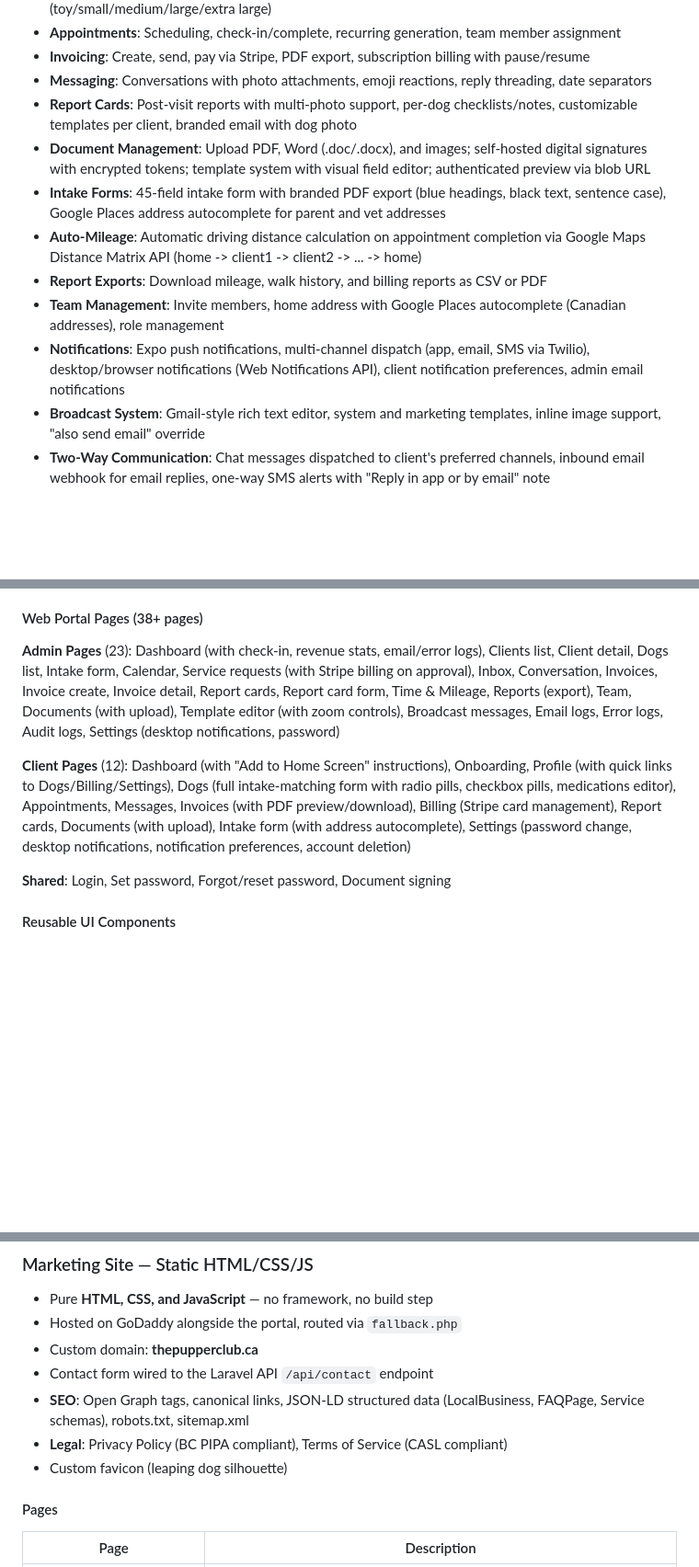
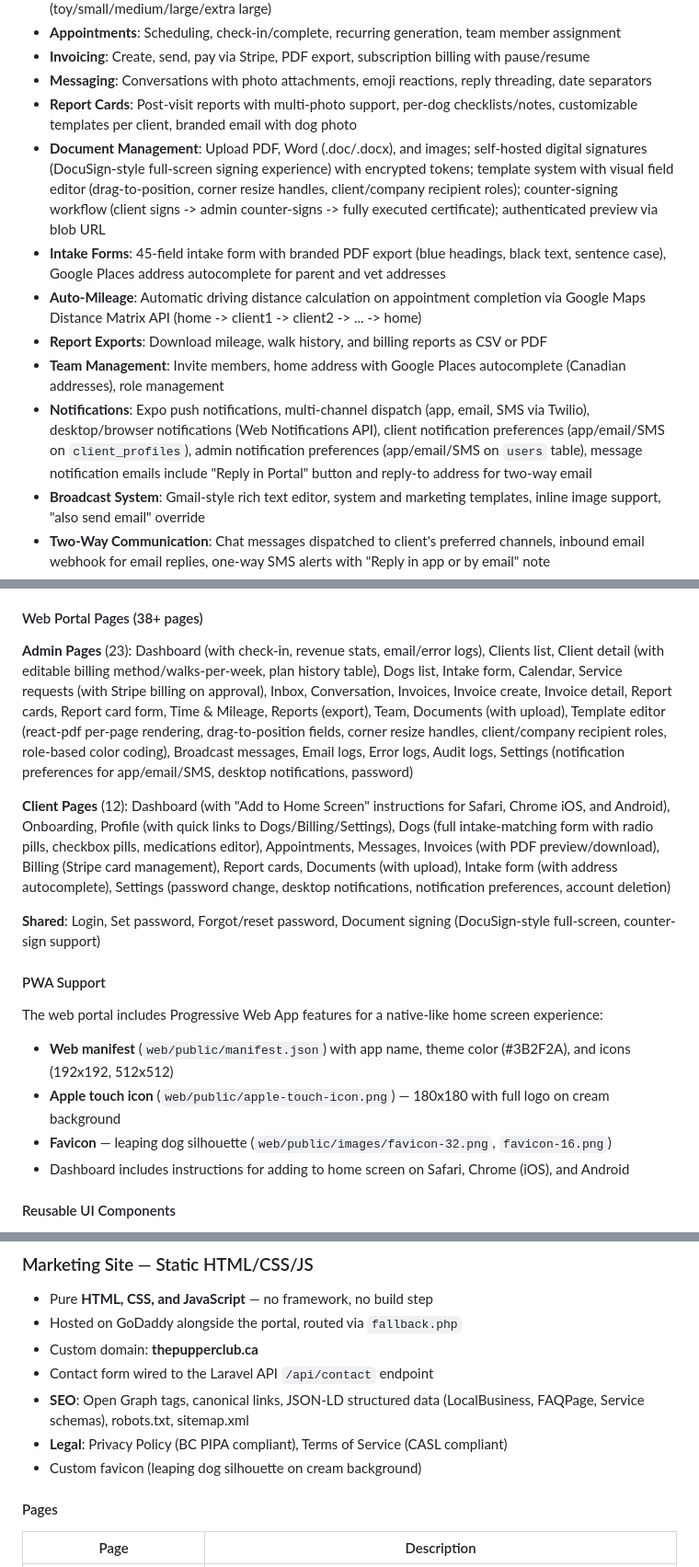
Before and after one commit to Schoquette/thepupperclub.ca, a Markdown page: README.md, 3 parts joined by grey strips. Shown at 92% size. Drawn GitHub-style; blank space fills up the shorter version.

Commit message:
Update README with PWA support, counter-signing, admin notification prefs, and deploy exclusions
Co-Authored-By: Claude Opus 4.6 <noreply@anthropic.com>

```diff
--- a/README.md
+++ b/README.md
@@ -52,12 +52,12 @@ thepupperclub.ca/
 - **Invoicing**: Create, send, pay via Stripe, PDF export, subscription billing with pause/resume
 - **Messaging**: Conversations with photo attachments, emoji reactions, reply threading, date separators
 - **Report Cards**: Post-visit reports with multi-photo support, per-dog checklists/notes, customizable templates per client, branded email with dog photo
-- **Document Management**: Upload PDF, Word (.doc/.docx), and images; self-hosted digital signatures with encrypted tokens; template system with visual field editor; authenticated preview via blob URL
+- **Document Management**: Upload PDF, Word (.doc/.docx), and images; self-hosted digital signatures (DocuSign-style full-screen signing experience) with encrypted tokens; template system with visual field editor (drag-to-position, corner resize handles, client/company recipient roles); counter-signing workflow (client signs -> admin counter-signs -> fully executed certificate); authenticated preview via blob URL
 - **Intake Forms**: 45-field intake form with branded PDF export (blue headings, black text, sentence case), Google Places address autocomplete for parent and vet addresses
 - **Auto-Mileage**: Automatic driving distance calculation on appointment completion via Google Maps Distance Matrix API (home -> client1 -> client2 -> ... -> home)
 - **Report Exports**: Download mileage, walk history, and billing reports as CSV or PDF
 - **Team Management**: Invite members, home address with Google Places autocomplete (Canadian addresses), role management
-- **Notifications**: Expo push notifications, multi-channel dispatch (app, email, SMS via Twilio), desktop/browser notifications (Web Notifications API), client notification preferences, admin email notifications
+- **Notifications**: Expo push notifications, multi-channel dispatch (app, email, SMS via Twilio), desktop/browser notifications (Web Notifications API), client notification preferences (app/email/SMS on `client_profiles`), admin notification preferences (app/email/SMS on `users` table), message notification emails include "Reply in Portal" button and reply-to address for two-way email
 - **Broadcast System**: Gmail-style rich text editor, system and marketing templates, inline image support, "also send email" override
 - **Two-Way Communication**: Chat messages dispatched to client's preferred channels, inbound email webhook for email replies, one-way SMS alerts with "Reply in app or by email" note
 - **Email System**: Resend HTTP API transport (custom Guzzle-based transport since GoDaddy blocks SMTP), branded email templates with CID inline logo, editable system email templates (8 templates with token-based customization), email log tracking all sent emails
@@ -95,11 +95,20 @@ thepupperclub.ca/
 
 #### Web Portal Pages (38+ pages)
 
-**Admin Pages** (23): Dashboard (with check-in, revenue stats, email/error logs), Clients list, Client detail, Dogs list, Intake form, Calendar, Service requests (with Stripe billing on approval), Inbox, Conversation, Invoices, Invoice create, Invoice detail, Report cards, Report card form, Time & Mileage, Reports (export), Team, Documents (with upload), Template editor (with zoom controls), Broadcast messages, Email logs, Error logs, Audit logs, Settings (desktop notifications, password)
+**Admin Pages** (23): Dashboard (with check-in, revenue stats, email/error logs), Clients list, Client detail (with editable billing method/walks-per-week, plan history table), Dogs list, Intake form, Calendar, Service requests (with Stripe billing on approval), Inbox, Conversation, Invoices, Invoice create, Invoice detail, Report cards, Report card form, Time & Mileage, Reports (export), Team, Documents (with upload), Template editor (react-pdf per-page rendering, drag-to-position fields, corner resize handles, client/company recipient roles, role-based color coding), Broadcast messages, Email logs, Error logs, Audit logs, Settings (notification preferences for app/email/SMS, desktop notifications, password)
 
-**Client Pages** (12): Dashboard (with "Add to Home Screen" instructions), Onboarding, Profile (with quick links to Dogs/Billing/Settings), Dogs (full intake-matching form with radio pills, checkbox pills, medications editor), Appointments, Messages, Invoices (with PDF preview/download), Billing (Stripe card management), Report cards, Documents (with upload), Intake form (with address autocomplete), Settings (password change, desktop notifications, notification preferences, account deletion)
+**Client Pages** (12): Dashboard (with "Add to Home Screen" instructions for Safari, Chrome iOS, and Android), Onboarding, Profile (with quick links to Dogs/Billing/Settings), Dogs (full intake-matching form with radio pills, checkbox pills, medications editor), Appointments, Messages, Invoices (with PDF preview/download), Billing (Stripe card management), Report cards, Documents (with upload), Intake form (with address autocomplete), Settings (password change, desktop notifications, notification preferences, account deletion)
 
-**Shared**: Login, Set password, Forgot/reset password, Document signing
+**Shared**: Login, Set password, Forgot/reset password, Document signing (DocuSign-style full-screen, counter-sign support)
+
+#### PWA Support
+
+The web portal includes Progressive Web App features for a native-like home screen experience:
+
+- **Web manifest** (`web/public/manifest.json`) with app name, theme color (#3B2F2A), and icons (192x192, 512x512)
+- **Apple touch icon** (`web/public/apple-touch-icon.png`) — 180x180 with full logo on cream background
+- **Favicon** — leaping dog silhouette (`web/public/images/favicon-32.png`, `favicon-16.png`)
+- Dashboard includes instructions for adding to home screen on Safari, Chrome (iOS), and Android
 
 #### Reusable UI Components
 
@@ -130,7 +139,7 @@ Button, Input, Card, Badge, Modal, LoadingSpinner, MessageBubble (with emoji rea
 - Contact form wired to the Laravel API `/api/contact` endpoint
 - **SEO**: Open Graph tags, canonical links, JSON-LD structured data (LocalBusiness, FAQPage, Service schemas), robots.txt, sitemap.xml
 - **Legal**: Privacy Policy (BC PIPA compliant), Terms of Service (CASL compliant)
-- Custom favicon (leaping dog silhouette)
+- Custom favicon (leaping dog silhouette on cream background)
 
 #### Pages
 
```
Also changed, not shown: other parts of README.md (+4 -4 lines).
